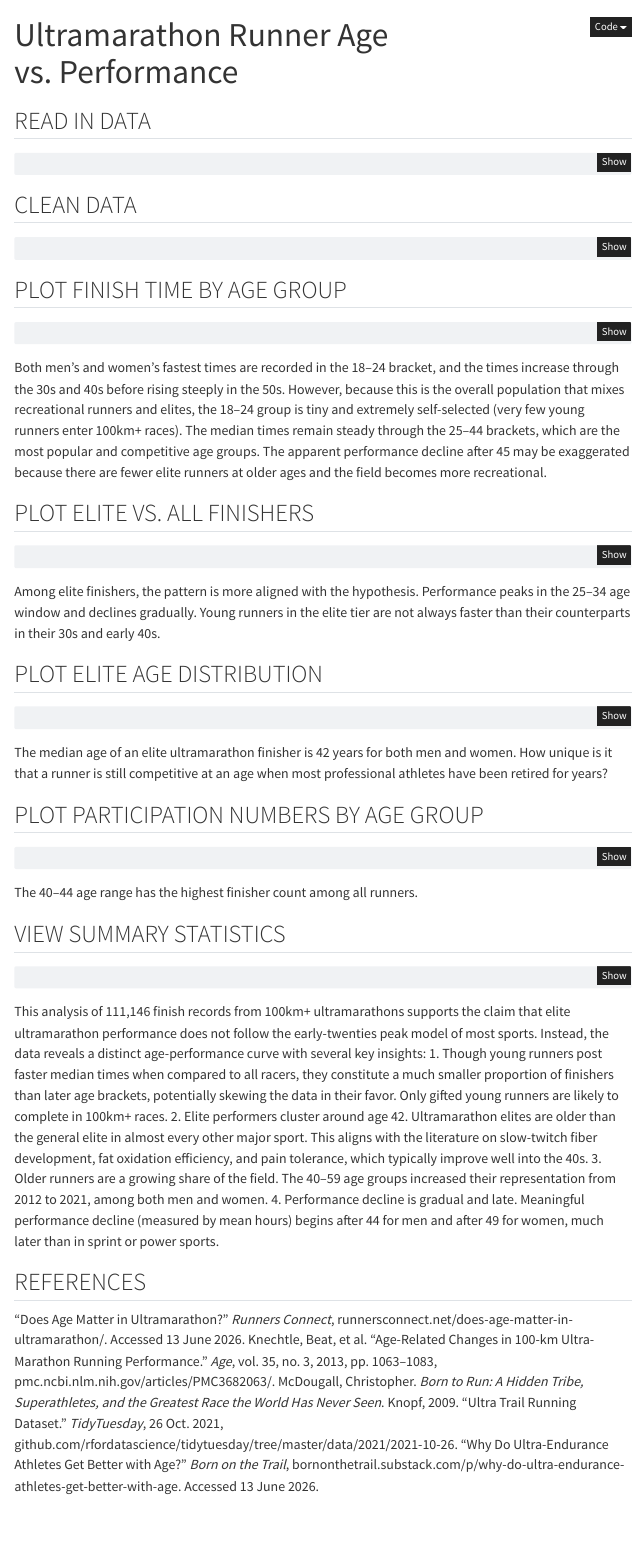
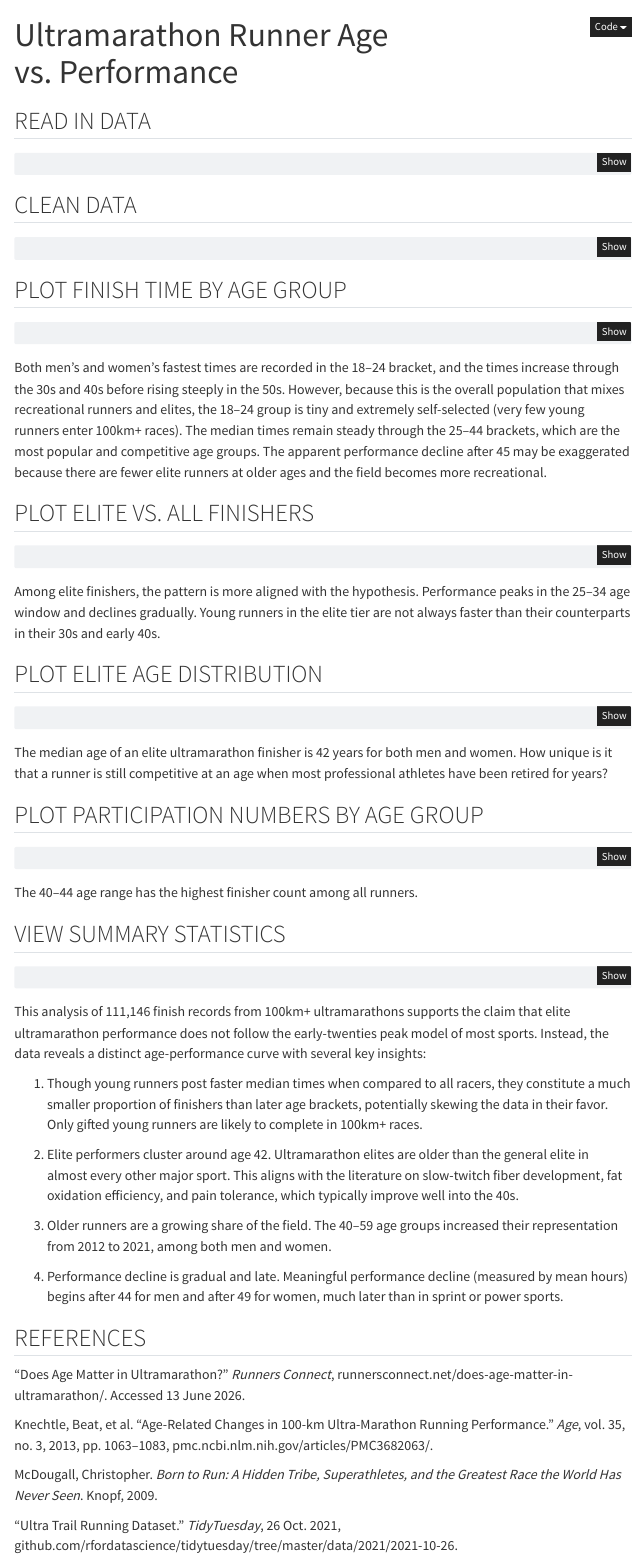
Before and after one commit to ashmarietta/ultramarathon-age, a Quarto document (ultramarathon_copy.qmd): the page in a window 1100 px wide, from its top. Rendered offline with R 4.5, knitr and Pandoc in place of Quarto, with nearby package versions; the code chunks are not run, so their results and figures are left out; menus at the side of the page are left out.

Commit message:
update qmd

````diff
--- a/ultramarathon_copy.qmd
+++ b/ultramarathon_copy.qmd
@@ -10,7 +10,7 @@
     code-fold: true
     fig-width: 10
     fig-height: 6
-jupyter: python3
+jupyter: ultramarathon-age
 ---
 ## READ IN DATA
 ```{python}
````
Also changed, not shown: ultramarathon_copy.html (added), ultramarathon_copy.qmd (8 more changed lines), 13 other files.
